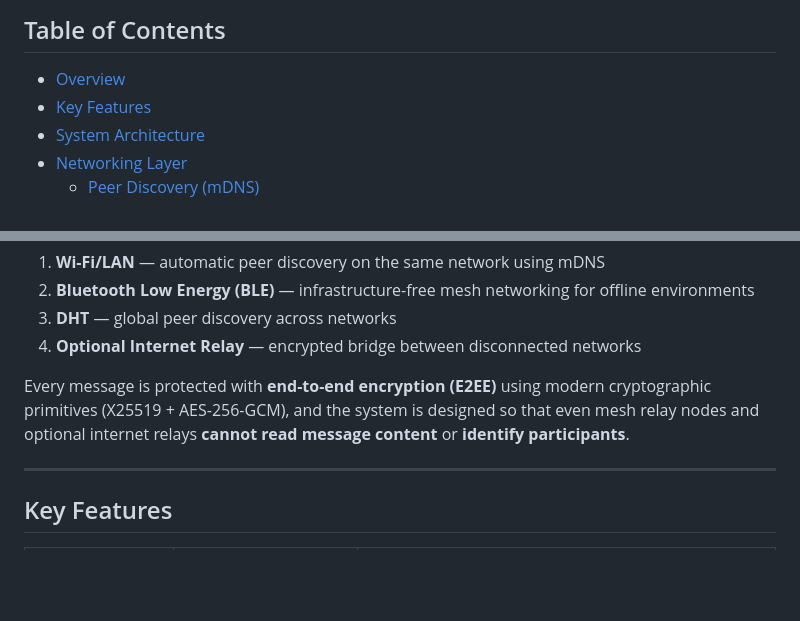
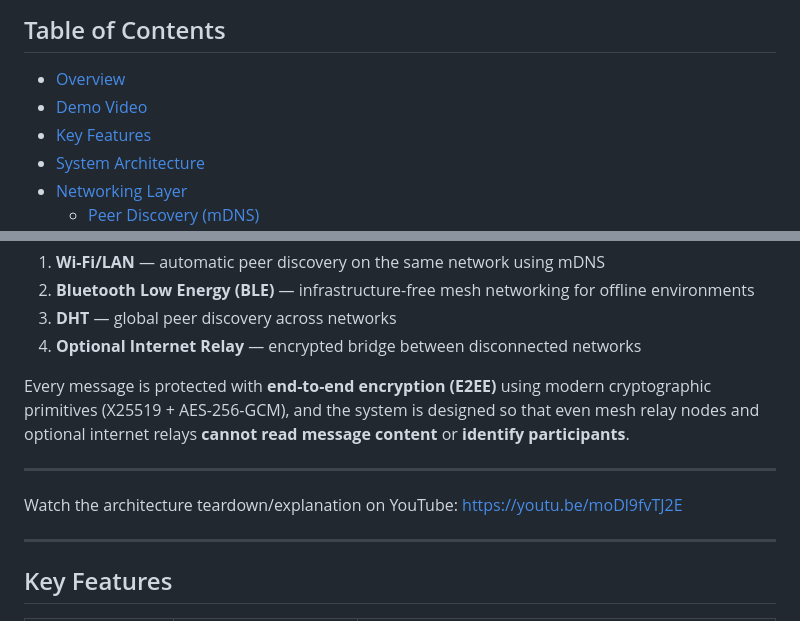
Before and after one commit to harshitt13/NyxChat, a Markdown page: README.md, 2 parts joined by grey strips. Rendered like a GitHub page; blank space fills up the shorter version.

```diff
--- a/README.md
+++ b/README.md
@@ -26,6 +26,7 @@
 ## Table of Contents
 
 - [Overview](#overview)
+- [Demo Video](#demo-video)
 - [Key Features](#key-features)
 - [System Architecture](#system-architecture)
 - [Networking Layer](#networking-layer)
@@ -64,6 +65,10 @@ Messages are delivered directly between devices via:
 4. **Optional Internet Relay** — encrypted bridge between disconnected networks
 
 Every message is protected with **end-to-end encryption (E2EE)** using modern cryptographic primitives (X25519 + AES-256-GCM), and the system is designed so that even mesh relay nodes and optional internet relays **cannot read message content** or **identify participants**.
+
+---
+
+Watch the architecture teardown/explanation on YouTube: https://youtu.be/moDl9fvTJ2E
 
 ---
 
```
